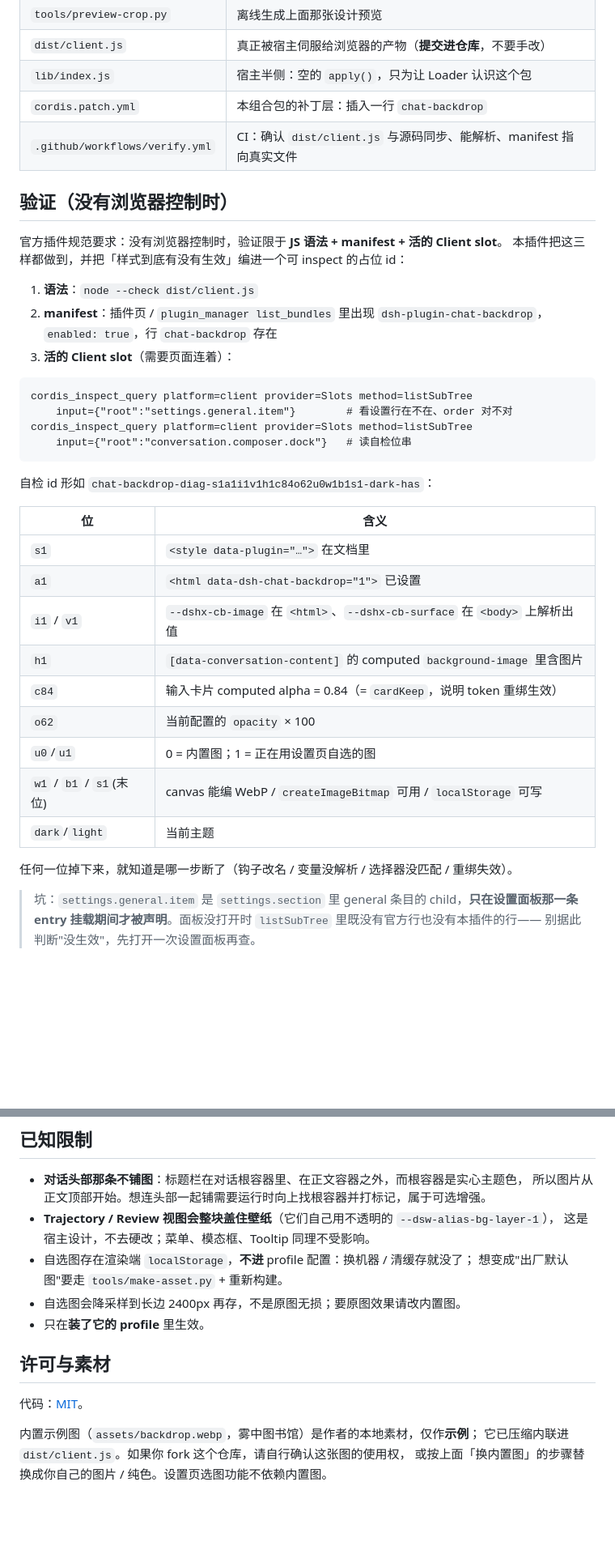
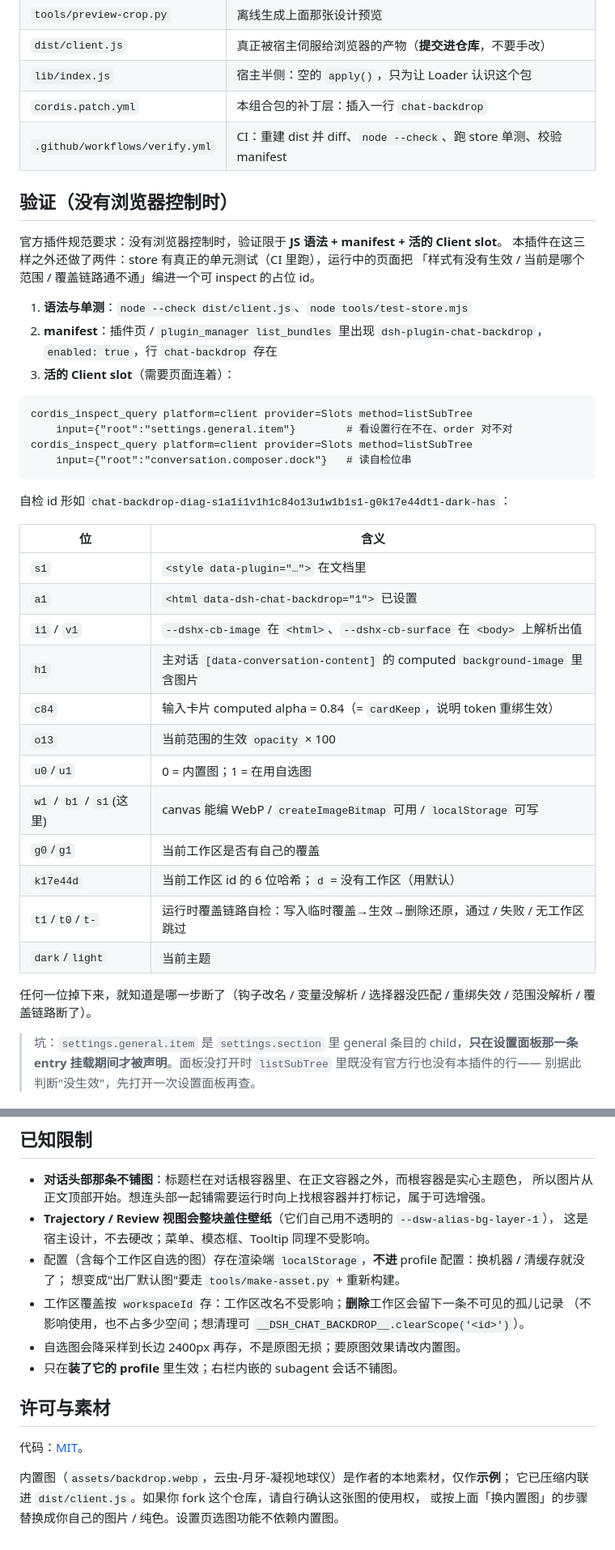
Before and after one commit to Ternity/dsh-plugin-chat-backdrop, a Markdown page: README.md, 2 parts joined by grey strips. Shown at 81% size. Drawn GitHub-style; blank space fills up the shorter version.

````diff
--- a/README.md
+++ b/README.md
@@ -177,14 +216,15 @@ __DSH_CHAT_BACKDROP__.reset()                       // 回到默认
 | `dist/client.js` | 真正被宿主伺服给浏览器的产物（**提交进仓库**，不要手改） |
 | `lib/index.js` | 宿主半侧：空的 `apply()`，只为让 Loader 认识这个包 |
 | `cordis.patch.yml` | 本组合包的补丁层：插入一行 `chat-backdrop` |
-| `.github/workflows/verify.yml` | CI：确认 `dist/client.js` 与源码同步、能解析、manifest 指向真实文件 |
+| `.github/workflows/verify.yml` | CI：重建 dist 并 diff、`node --check`、跑 store 单测、校验 manifest |
 
 ## 验证（没有浏览器控制时）
 
 官方插件规范要求：没有浏览器控制时，验证限于 **JS 语法 + manifest + 活的 Client slot**。
-本插件把这三样都做到，并把「样式到底有没有生效」编进一个可 inspect 的占位 id：
+本插件在这三样之外还做了两件：store 有真正的单元测试（CI 里跑），运行中的页面把
+「样式有没有生效 / 当前是哪个范围 / 覆盖链路通不通」编进一个可 inspect 的占位 id。
 
-1. **语法**：`node --check dist/client.js`
+1. **语法与单测**：`node --check dist/client.js`、`node tools/test-store.mjs`
 2. **manifest**：插件页 / `plugin_manager list_bundles` 里出现 `dsh-plugin-chat-backdrop`，
    `enabled: true`，行 `chat-backdrop` 存在
 3. **活的 Client slot**（需要页面连着）：
@@ -196,21 +236,25 @@ cordis_inspect_query platform=client provider=Slots method=listSubTree
     input={"root":"conversation.composer.dock"}   # 读自检位串
 ```
 
-自检 id 形如 `chat-backdrop-diag-s1a1i1v1h1c84o62u0w1b1s1-dark-has`：
+自检 id 形如 `chat-backdrop-diag-s1a1i1v1h1c84o13u1w1b1s1-g0k17e44dt1-dark-has`：
 
 | 位 | 含义 |
 |---|---|
 | `s1` | `<style data-plugin="…">` 在文档里 |
 | `a1` | `<html data-dsh-chat-backdrop="1">` 已设置 |
 | `i1` / `v1` | `--dshx-cb-image` 在 `<html>`、`--dshx-cb-surface` 在 `<body>` 上解析出值 |
-| `h1` | `[data-conversation-content]` 的 computed `background-image` 里含图片 |
+| `h1` | 主对话 `[data-conversation-content]` 的 computed `background-image` 里含图片 |
 | `c84` | 输入卡片 computed alpha = 0.84（= `cardKeep`，说明 token 重绑生效） |
-| `o62` | 当前配置的 `opacity` × 100 |
-| `u0`/`u1` | 0 = 内置图；1 = 正在用设置页自选的图 |
-| `w1` / `b1` / `s1`(末位) | canvas 能编 WebP / `createImageBitmap` 可用 / `localStorage` 可写 |
+| `o13` | 当前范围的生效 `opacity` × 100 |
+| `u0`/`u1` | 0 = 内置图；1 = 在用自选图 |
+| `w1` / `b1` / `s1`(这里) | canvas 能编 WebP / `createImageBitmap` 可用 / `localStorage` 可写 |
+| `g0`/`g1` | 当前工作区是否有自己的覆盖 |
+| `k17e44d` | 当前工作区 id 的 6 位哈希；`d` = 没有工作区（用默认） |
+| `t1`/`t0`/`t-` | 运行时覆盖链路自检：写入临时覆盖→生效→删除还原，通过 / 失败 / 无工作区跳过 |
 | `dark`/`light` | 当前主题 |
 
-任何一位掉下来，就知道是哪一步断了（钩子改名 / 变量没解析 / 选择器没匹配 / 重绑失效）。
+任何一位掉下来，就知道是哪一步断了（钩子改名 / 变量没解析 / 选择器没匹配 / 重绑失效 /
+范围没解析 / 覆盖链路断了）。
 
 > 坑：`settings.general.item` 是 `settings.section` 里 general 条目的 child，**只在设置面板那一条
 > entry 挂载期间才被声明**。面板没打开时 `listSubTree` 里既没有官方行也没有本插件的行——
@@ -236,15 +280,17 @@ cordis_inspect_query platform=client provider=Slots method=listSubTree
   所以图片从正文顶部开始。想连头部一起铺需要运行时向上找根容器并打标记，属于可选增强。
 - **Trajectory / Review 视图会整块盖住壁纸**（它们自己用不透明的 `--dsw-alias-bg-layer-1`），
   这是宿主设计，不去硬改；菜单、模态框、Tooltip 同理不受影响。
-- 自选图存在渲染端 `localStorage`，**不进** profile 配置：换机器 / 清缓存就没了；
+- 配置（含每个工作区自选的图）存在渲染端 `localStorage`，**不进** profile 配置：换机器 / 清缓存就没了；
   想变成"出厂默认图"要走 `tools/make-asset.py` + 重新构建。
+- 工作区覆盖按 `workspaceId` 存：工作区改名不受影响；**删除**工作区会留下一条不可见的孤儿记录
+  （不影响使用，也不占多少空间；想清理可 `__DSH_CHAT_BACKDROP__.clearScope('<id>')`）。
 - 自选图会降采样到长边 2400px 再存，不是原图无损；要原图效果请改内置图。
-- 只在**装了它的 profile** 里生效。
+- 只在**装了它的 profile** 里生效；右栏内嵌的 subagent 会话不铺图。
 
 ## 许可与素材
 
 代码：[MIT](LICENSE)。
 
-内置示例图（`assets/backdrop.webp`，雾中图书馆）是作者的本地素材，仅作**示例**；
+内置图（`assets/backdrop.webp`，云虫-月牙-凝视地球仪）是作者的本地素材，仅作**示例**；
 它已压缩内联进 `dist/client.js`。如果你 fork 这个仓库，请自行确认这张图的使用权，
 或按上面「换内置图」的步骤替换成你自己的图片 / 纯色。设置页选图功能不依赖内置图。
````
Also changed, not shown: other parts of README.md (+60 -21 lines), docs/design-preview.jpg (added), docs/design-preview.png (deleted), 9 other files.
